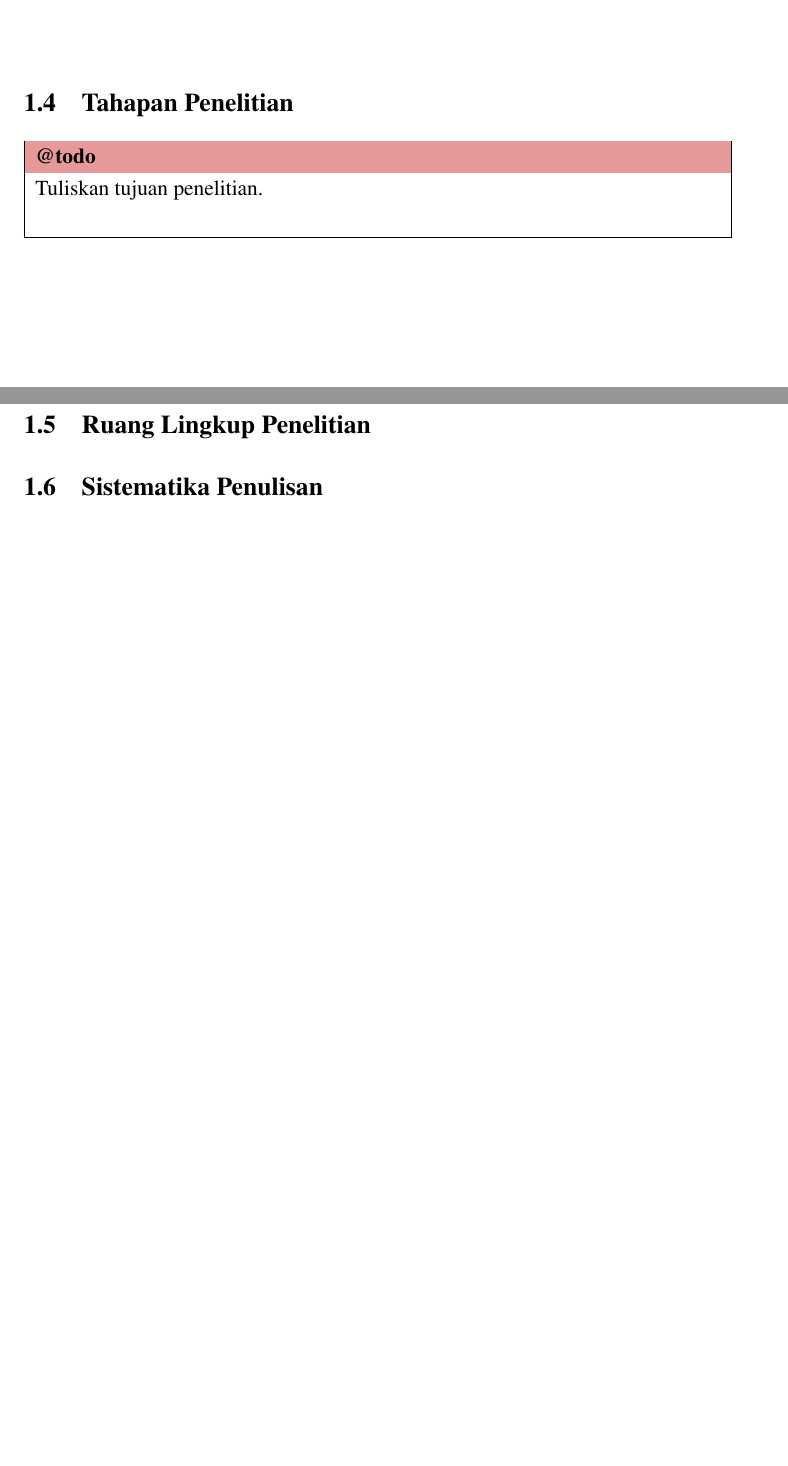
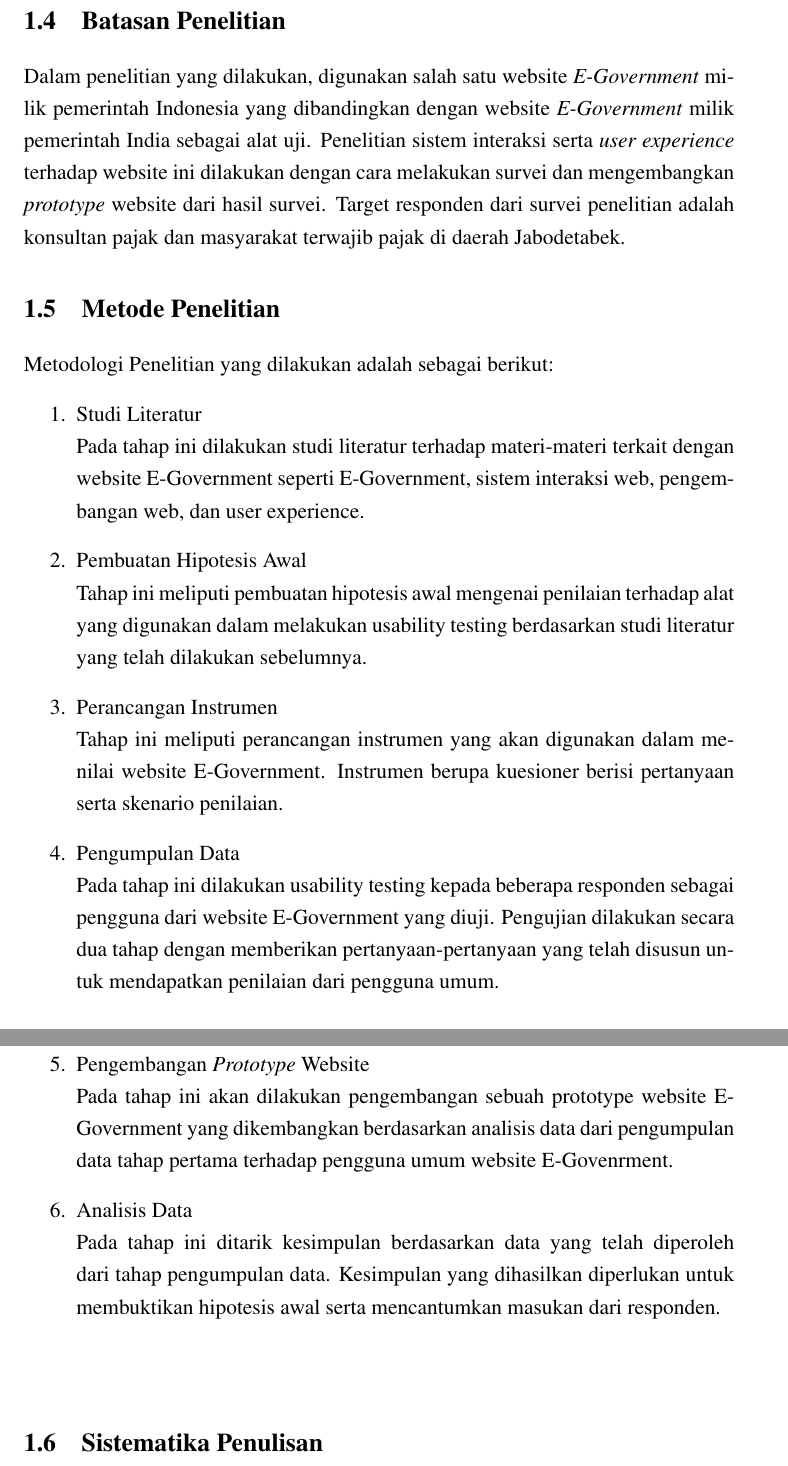
Before and after one commit to menoy/TAmenoy, a LaTeX thesis (skripsi.tex, which reads bab1-pendahuluan.tex): two parts of pages 15 and 16 of 44 before the commit and two parts of pages 16 and 17 of 45 after it, joined at a grey line, cut so that both start at the same text, the shorter picture padded with empty space. Compiled offline with pdfLaTeX.

Commit message:
Bab 1 next point
Update lagi

```diff
--- a/bab1-pendahuluan.tex
+++ b/bab1-pendahuluan.tex
@@ -41,13 +46,25 @@ Dibawah ini adalah contoh itemize :
+\section{Batasan Penelitian}
+%-----------------------------------------------------------------------------%
+Dalam penelitian yang dilakukan, digunakan salah satu website \f{E-Government} milik pemerintah Indonesia yang dibandingkan dengan website \f{E-Government} milik pemerintah India sebagai alat uji. Penelitian sistem interaksi serta \f{user experience} terhadap website ini dilakukan dengan cara melakukan survei dan mengembangkan \f{prototype} website dari hasil survei. Target responden dari survei penelitian adalah konsultan pajak dan masyarakat terwajib pajak di daerah Jabodetabek.
+%-----------------------------------------------------------------------------%
+\section{Metode Penelitian}
+%-----------------------------------------------------------------------------%
+Metodologi Penelitian yang dilakukan adalah sebagai berikut:
+\begin{enumerate}
+	\item Studi Literatur \\
+	Pada tahap ini dilakukan studi literatur terhadap materi-materi terkait dengan website E-Government seperti E-Government, sistem interaksi web, pengembangan web, dan user experience.
+	\item Pembuatan Hipotesis Awal \\
+	Tahap ini meliputi pembuatan hipotesis awal mengenai penilaian terhadap alat yang digunakan dalam melakukan usability testing berdasarkan studi literatur yang telah dilakukan sebelumnya.
+	\item Perancangan Instrumen \\
+	Tahap ini meliputi perancangan instrumen yang akan digunakan dalam menilai website E-Government. Instrumen berupa kuesioner berisi pertanyaan serta skenario penilaian.
+	\item Pengumpulan Data \\
+	Pada tahap ini dilakukan usability testing kepada beberapa responden sebagai pengguna dari website E-Government yang diuji. Pengujian dilakukan secara dua tahap dengan memberikan pertanyaan-pertanyaan yang telah disusun untuk mendapatkan penilaian dari pengguna umum.
+	\item Pengembangan \f{Prototype} Website \\
+	Pada tahap ini akan dilakukan pengembangan sebuah prototype website E-Government yang dikembangkan berdasarkan analisis data dari pengumpulan data tahap pertama terhadap pengguna umum website E-Govenrment.
+	\item Analisis Data \\
+	Pada tahap ini ditarik kesimpulan berdasarkan data yang telah diperoleh dari tahap pengumpulan data. Kesimpulan yang dihasilkan diperlukan untuk membuktikan hipotesis awal serta mencantumkan masukan dari responden.
+\end{enumerate}
 \paragraph{}
-
-%-----------------------------------------------------------------------------%
-\section{Tahapan Penelitian}
-%-----------------------------------------------------------------------------%
-\todo{Tuliskan tujuan penelitian.}
-%-----------------------------------------------------------------------------%
-\section{Ruang Lingkup Penelitian}
-%-----------------------------------------------------------------------------%
-
 %-----------------------------------------------------------------------------%
 \section{Sistematika Penulisan}
 %-----------------------------------------------------------------------------%
```
Also changed, not shown: skripsi.pdf, bab1-pendahuluan.tex (23 more changed lines), 17 other files.
